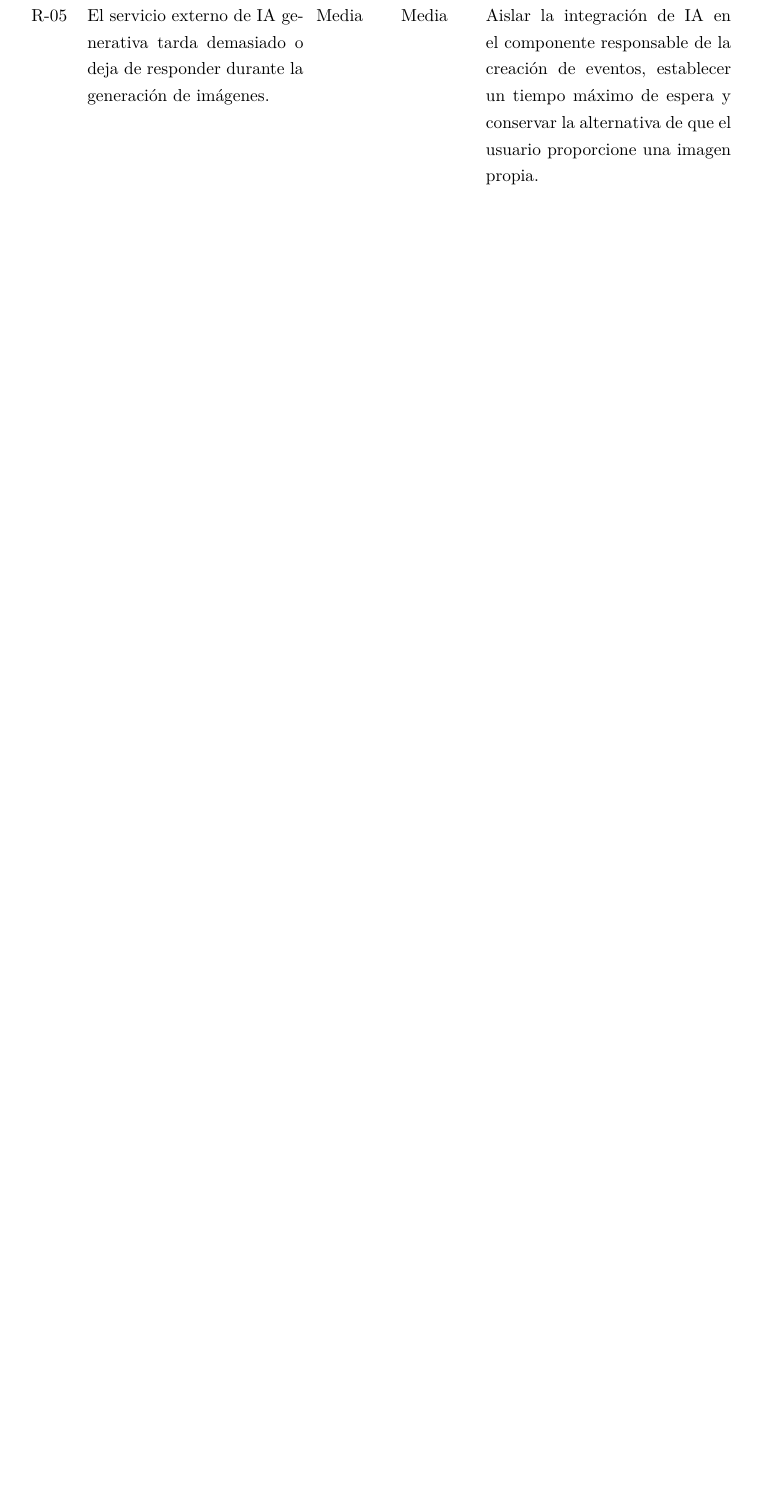
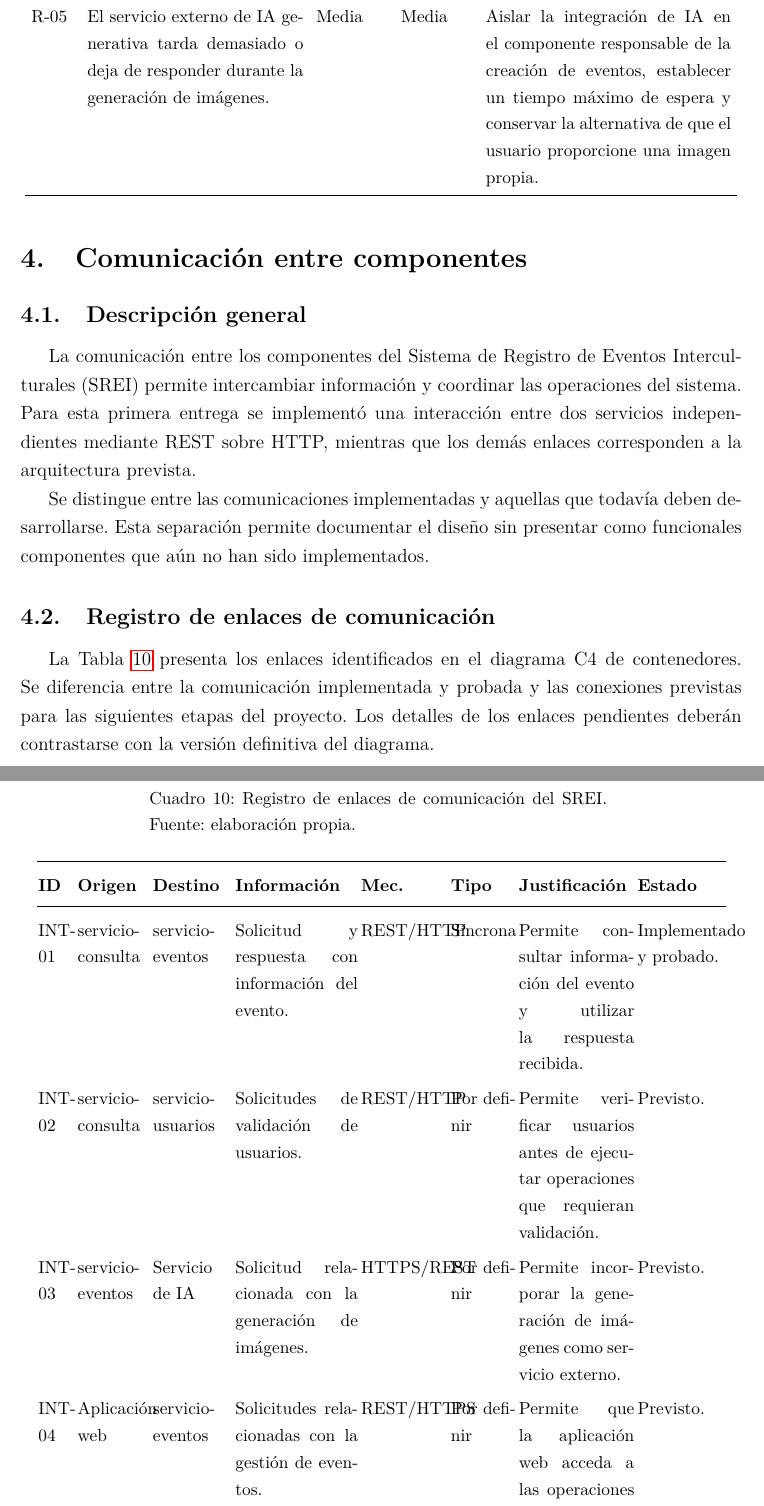
Before and after one commit to SteffannyLoorSuarez1/TA-PFC-E1-Proyecto-Fin-de-Curso, a LaTeX document (docs/main.tex, which reads docs/secciones/03-arquitectura.tex, docs/secciones/04-comunicacion.tex): part of page 24 of 29 before the commit and two parts of pages 25 and 26 of 34 after it, the two joined at a grey line, cut so that both start at the same text, the shorter picture padded with empty space. Compiled offline with pdfLaTeX.

Commit message:
Integrar documentación de arquitectura y comunicación

```diff
--- a/docs/secciones/03-arquitectura.tex
+++ b/docs/secciones/03-arquitectura.tex
@@ -156,3 +355,7 @@ R-04 & Si \texttt{servicio-eventos} se detiene o tarda demasiado, \texttt{servic
+R-04 & Si \texttt{servicio-eventos} se detiene o tarda demasiado, \texttt{servicio-consulta} no puede completar las operaciones que dependen de \mbox{INT-01}. & Media & Alta & Incorporar tiempos máximos de espera, manejo de excepciones y respuestas HTTP controladas. Estas medidas deberán verificarse mediante las pruebas asociadas a RNF-02. \\
+
 R-05 & El servicio externo de IA generativa tarda demasiado o deja de responder durante la generación de imágenes. & Media & Media & Aislar la integración de IA en el componente responsable de la creación de eventos, establecer un tiempo máximo de espera y conservar la alternativa de que el usuario proporcione una imagen propia. \\
+
 \end{longtable}
+
 }
--- /dev/null
+++ b/docs/secciones/04-comunicacion.tex
@@ -0,0 +1,41 @@
+\section{Comunicación entre componentes}
+
+\subsection{Descripción general}
+
+La comunicación entre los componentes del Sistema de Registro de Eventos Interculturales (SREI) permite intercambiar información y coordinar las operaciones del sistema. Para esta primera entrega se implementó una interacción entre dos servicios independientes mediante REST sobre HTTP, mientras que los demás enlaces corresponden a la arquitectura prevista.
+
+Se distingue entre las comunicaciones implementadas y aquellas que todavía deben desarrollarse. Esta separación permite documentar el diseño sin presentar como funcionales componentes que aún no han sido implementados.
+
+
+\subsection{Registro de enlaces de comunicación}
+
+La Tabla~\ref{tab:comunicacion} presenta los enlaces identificados en el diagrama C4 de contenedores. Se diferencia entre la comunicación implementada y probada y las conexiones previstas para las siguientes etapas del proyecto. Los detalles de los enlaces pendientes deberán contrastarse con la versión definitiva del diagrama.
+
+\small
+\setlength{\tabcolsep}{1pt}
+\renewcommand{\arraystretch}{1.3}
+
+\begin{longtable}{
+p{0.05\textwidth}
+p{0.10\textwidth}
+p{0.11\textwidth}
+p{0.17\textwidth}
+p{0.12\textwidth}
+p{0.09\textwidth}
+p{0.16\textwidth}
+p{0.12\textwidth}
+}
+\caption{Registro de enlaces de comunicación del SREI. Fuente: elaboración propia.}
+\label{tab:comunicacion}\\
+
+\toprule
+\textbf{ID} &
+\textbf{Origen} &
+\textbf{Destino} &
+\textbf{Información} &
+\textbf{Mec.} &
+\textbf{Tipo} &
+\textbf{Justificación} &
+\textbf{Estado}\\
+\midrule
+\endfirsthead
@@ -0,0 +58,35 @@
+INT-01 &
+servicio-consulta &
+servicio-eventos &
+Solicitud y respuesta con información del evento. &
+REST/HTTP &
+Síncrona &
+Permite consultar información del evento y utilizar la respuesta recibida. &
+Implementado y probado.\\
+
+INT-02 &
+servicio-consulta &
+servicio-usuarios &
+Solicitudes de validación de usuarios. &
+REST/HTTP &
+Por definir &
+Permite verificar usuarios antes de ejecutar operaciones que requieran validación. &
+Previsto.\\
+
+INT-03 &
+servicio-eventos &
+Servicio de IA &
+Solicitud relacionada con la generación de imágenes. &
+HTTPS/REST &
+Por definir &
+Permite incorporar la generación de imágenes como servicio externo. &
+Previsto.\\
+
+INT-04 &
+Aplicación web &
+servicio-eventos &
+Solicitudes relacionadas con la gestión de eventos. &
+REST/HTTPS &
+Por definir &
+Permite que la aplicación web acceda a las operaciones de gestión de eventos. &
+Previsto.\\
@@ -0,0 +139 @@
+\end{longtable}
```
Also changed, not shown: docs/main.tex (+1 -0 lines), docs/main.pdf, docs/secciones/03-arquitectura.tex (229 more changed lines), docs/secciones/04-comunicacion.tex (89 more changed lines).
